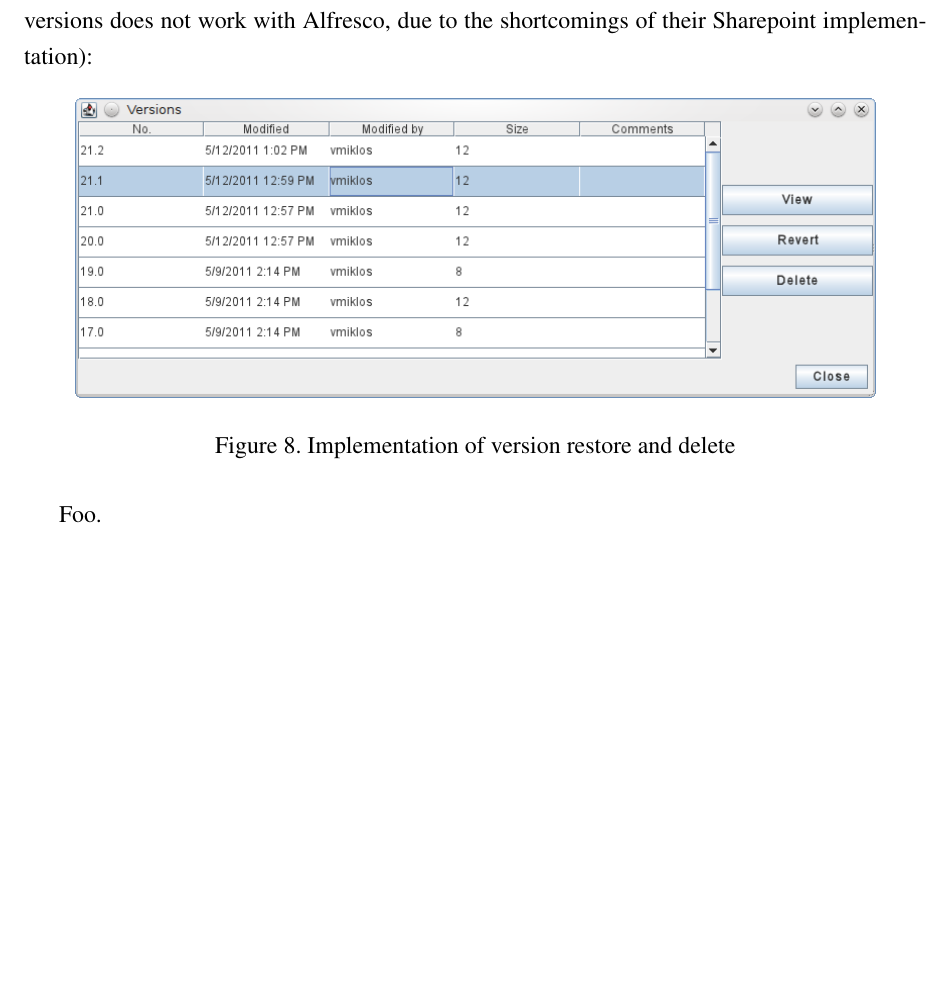
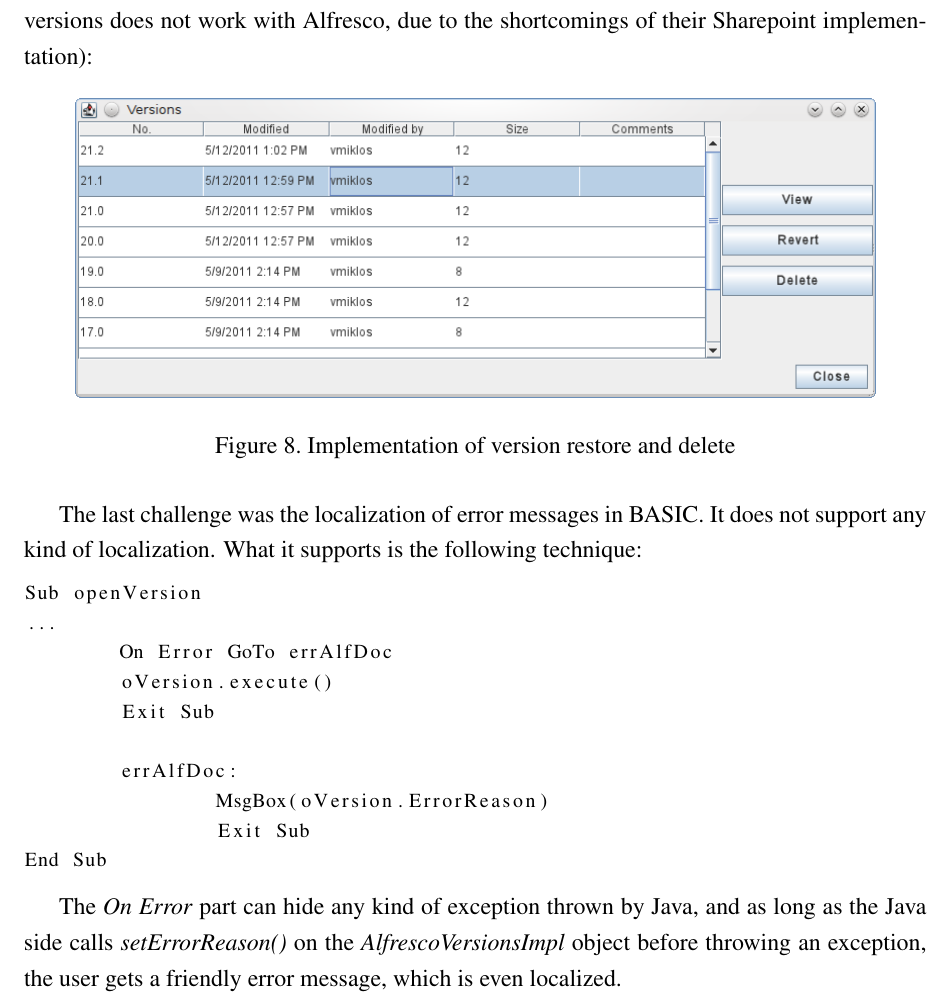
Before and after one commit to vmiklos/msc-thesis, a LaTeX thesis (doc/tex/thesis.tex, which reads doc/tex/implementation.tex): part of page 28 of 29, cut so that both start at the same text, the shorter picture padded with empty space. Compiled offline with pdfLaTeX.

Commit message:
finished implementation section

```diff
--- a/doc/tex/implementation.tex
+++ b/doc/tex/implementation.tex
@@ -129,4 +129,23 @@ Alfresco, due to the shortcomings of their Sharepoint implementation):
 \caption{Implementation of version restore and delete}
 \end{figure}
 
-Foo.
+The last challenge was the localization of error messages in BASIC. It does not
+support any kind of localization. What it supports is the following technique:
+
+\begin{lstlisting}
+Sub openVersion
+...
+        On Error GoTo errAlfDoc
+        oVersion.execute()
+        Exit Sub
+
+        errAlfDoc:
+                MsgBox(oVersion.ErrorReason)
+                Exit Sub
+End Sub
+\end{lstlisting}
+
+The \emph{On Error} part can hide any kind of exception thrown by Java, and as
+long as the Java side calls \emph{setErrorReason()} on the
+\emph{AlfrescoVersionsImpl} object before throwing an exception, the user gets
+a friendly error message, which is even localized.
```
